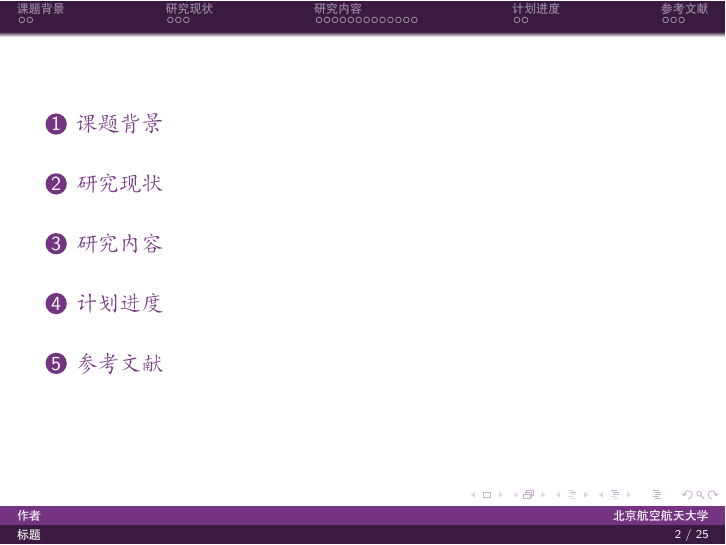
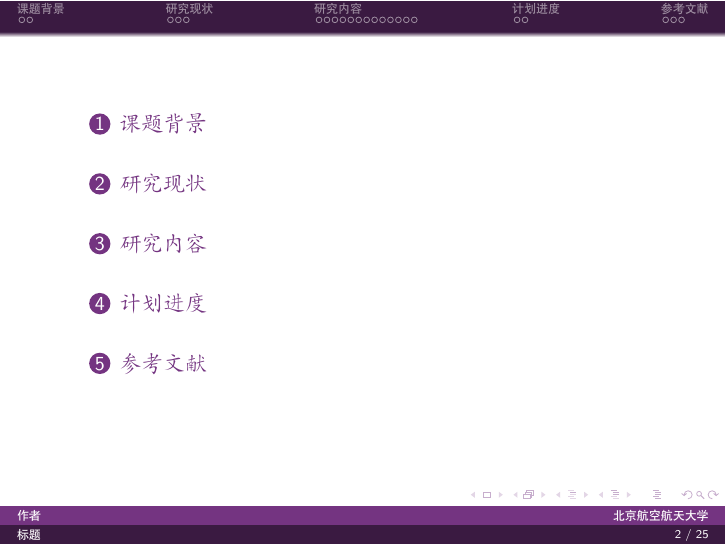
Before and after one commit to yhzhu99/buaa-beamer-theme, LaTeX slides (slide.tex): page 2 of 29. Compiled offline with XeLaTeX.

Commit message:
feat: indent & reference

```diff
--- a/slide.tex
+++ b/slide.tex
@@ -6,6 +6,9 @@
 \usepackage{latexsym,amsmath,xcolor,multicol,booktabs,calligra}
 \usepackage{graphicx,pstricks,listings,stackengine}
 
+\usepackage{indentfirst}
+\setlength{\parindent}{2em}
+
 \author{作者}
 \title{标题}
 \subtitle{副标题}
@@ -13,6 +16,10 @@
 \date{\today}
 \usepackage{buaa}
 
+\newcommand{\secref}[1]{第~\ref{#1}~节}
+\newcommand{\figref}[1]{图~\ref{#1}~}
+\newcommand{\tabref}[1]{表~\ref{#1}~}
+\newcommand{\equaref}[1]{公式~\eqref{#1}~}
 % defs
 \def\cmd#1{\texttt{\color{red}\footnotesize $\backslash$#1}}
 \def\env#1{\texttt{\color{blue}\footnotesize #1}}
```
Also changed, not shown: slide.tex (2 more changed lines).
